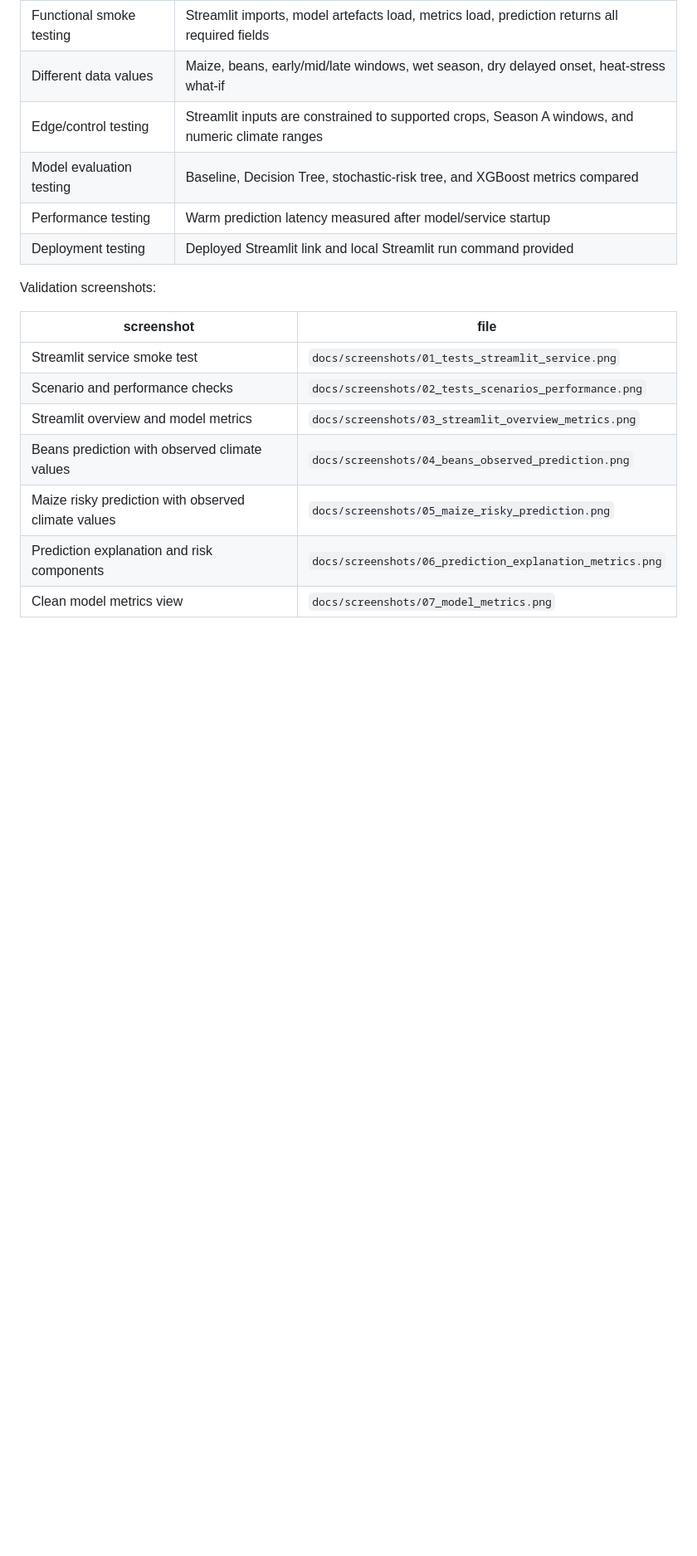
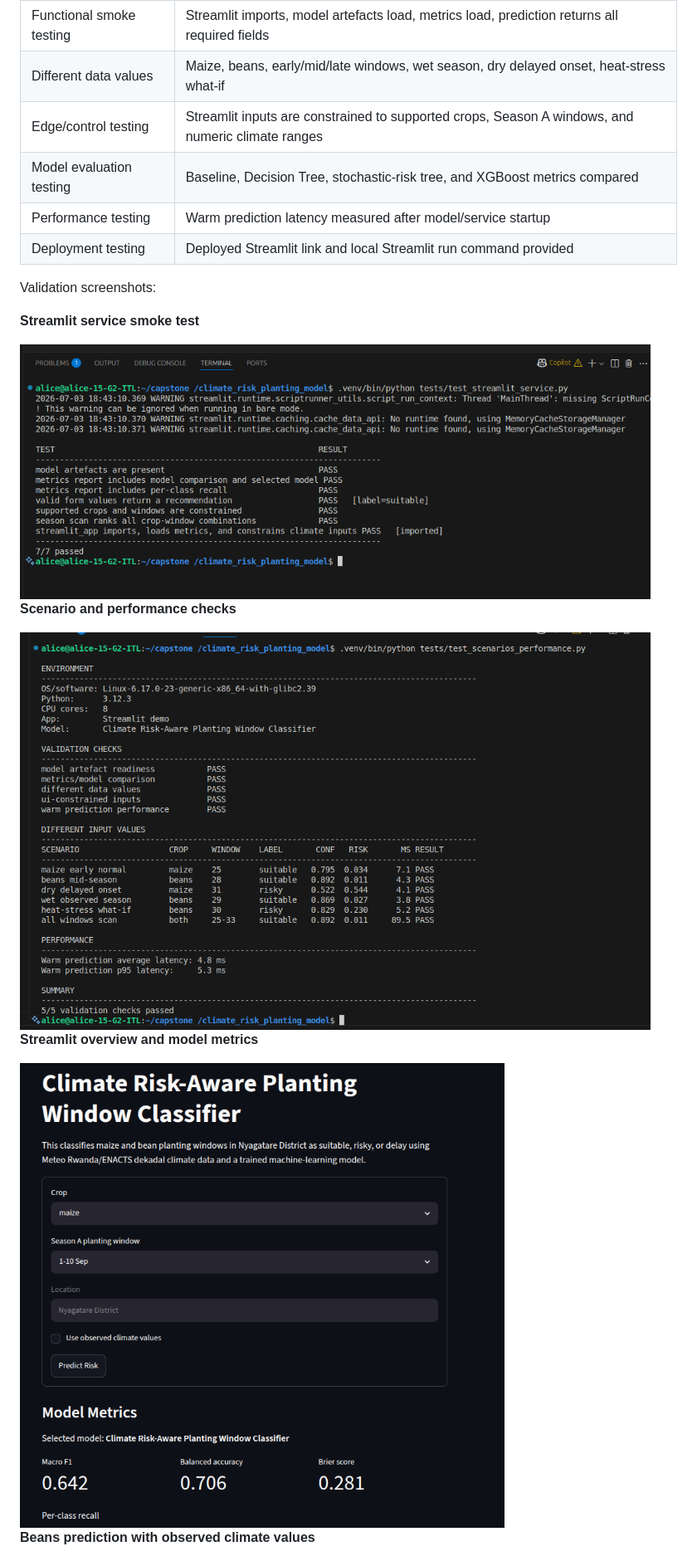
Before and after one commit to alicemukarwema/climate_risk_planting_decision_model, a Markdown page: README.md, the part around one of its changes. Shown at 83% size. Drawn GitHub-style; blank space fills up the shorter version.

Commit message:
Show validation screenshots in README

```diff
--- a/README.md
+++ b/README.md
@@ -179,12 +179,17 @@ Additional checks covered:
 
 Validation screenshots:
 
-| screenshot | file |
-|---|---|
-| Streamlit service smoke test | `docs/screenshots/01_tests_streamlit_service.png` |
-| Scenario and performance checks | `docs/screenshots/02_tests_scenarios_performance.png` |
-| Streamlit overview and model metrics | `docs/screenshots/03_streamlit_overview_metrics.png` |
-| Beans prediction with observed climate values | `docs/screenshots/04_beans_observed_prediction.png` |
-| Maize risky prediction with observed climate values | `docs/screenshots/05_maize_risky_prediction.png` |
-| Prediction explanation and risk components | `docs/screenshots/06_prediction_explanation_metrics.png` |
-| Clean model metrics view | `docs/screenshots/07_model_metrics.png` |
+**Streamlit service smoke test**
+
+<img src="docs/screenshots/01_tests_streamlit_service.png" alt="Streamlit service smoke test" width="760">
+
+**Scenario and performance checks**
+
+<img src="docs/screenshots/02_tests_scenarios_performance.png" alt="Scenario and performance checks" width="760">
+
+**Streamlit overview and model metrics**
+
+<img src="docs/screenshots/03_streamlit_overview_metrics.png" alt="Streamlit overview and model metrics" width="760">
+
+**Beans prediction with observed climate values**
+
```
Also changed, not shown: other parts of README.md (+13 -0 lines).
